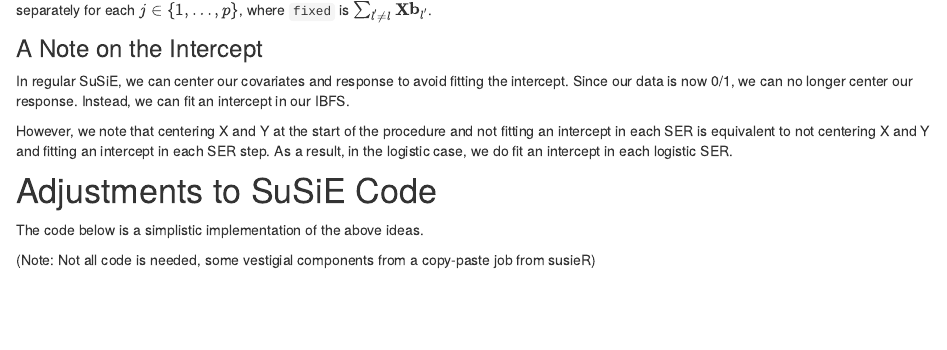
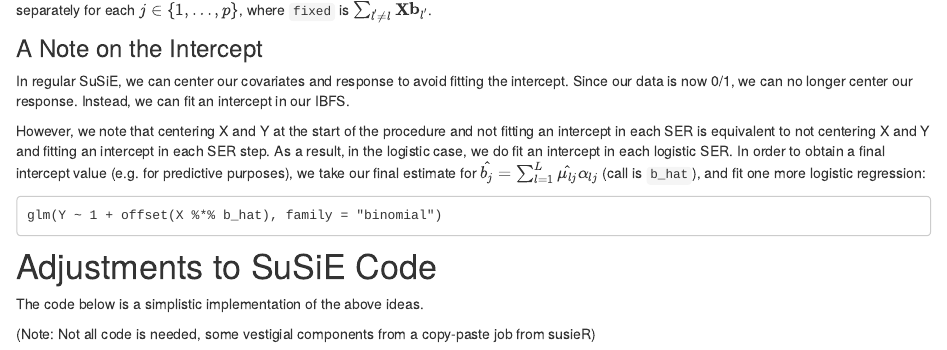
Before and after one commit to andrewg3311/susieR_logistic_wflow, an R Markdown document (analysis/susie_logistic_demonstration.Rmd): the page in a window 1100 px wide, from 2190 px down. Rendered offline with R 4.5, knitr and Pandoc, with nearby package versions; drawn as R Markdown's standard HTML page in place of the format the file asks for.

Commit message:
Adding intercept estimation description

````diff
--- a/analysis/susie_logistic_demonstration.Rmd
+++ b/analysis/susie_logistic_demonstration.Rmd
@@ -116,7 +116,10 @@ separately for each $j \in \{1, \dots, p\}$, where `fixed` is $\sum_{l' \ne l} \
 ### A Note on the Intercept
 In regular SuSiE, we can center our covariates and response to avoid fitting the intercept. Since our data is now 0/1, we can no longer center our response. Instead, we can fit an intercept in our IBFS.
 
-However, we note that centering X and Y at the start of the procedure and not fitting an intercept in each SER is equivalent to not centering X and Y and fitting an intercept in each SER step. As a result, in the logistic case, we do fit an intercept in each logistic SER.
+However, we note that centering X and Y at the start of the procedure and not fitting an intercept in each SER is equivalent to not centering X and Y and fitting an intercept in each SER step. As a result, in the logistic case, we do fit an intercept in each logistic SER. In order to obtain a final intercept value (e.g. for predictive purposes), we take our final estimate for $\hat{b_j} = \sum_{l=1}^L \hat{\mu_{lj}} \alpha_{lj}$ (call is `b_hat`), and fit one more logistic regression:
+```
+glm(Y ~ 1 + offset(X %*% b_hat), family = "binomial")
+```
 
 # Adjustments to SuSiE Code
 The code below is a simplistic implementation of the above ideas.
````
